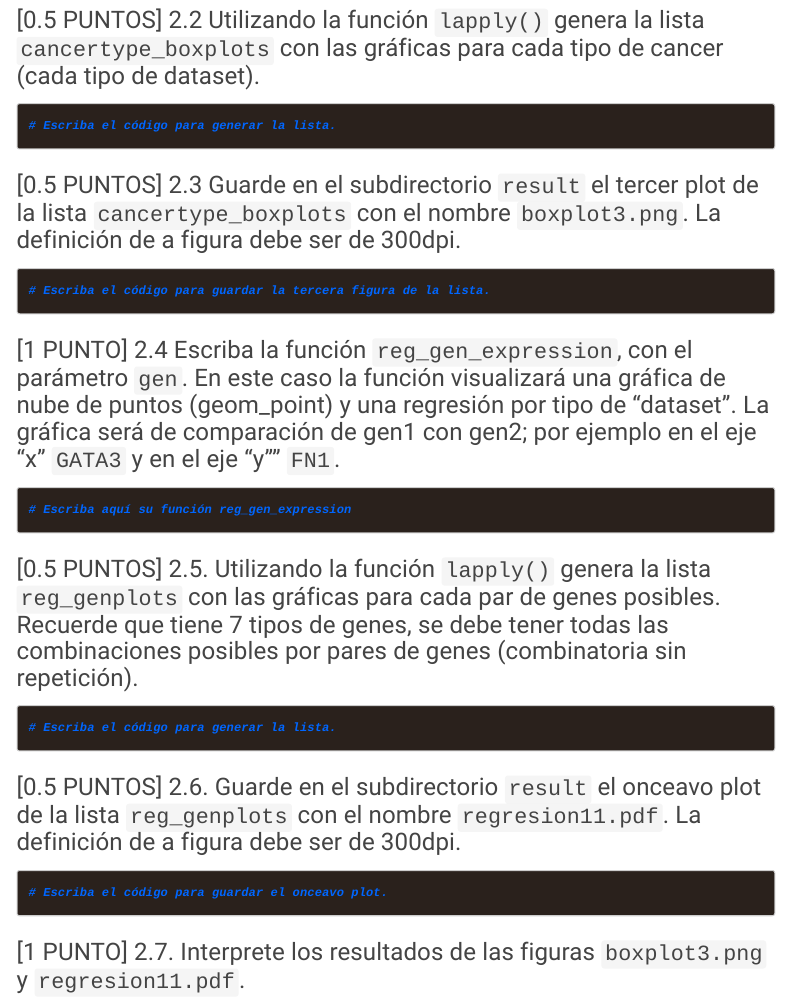
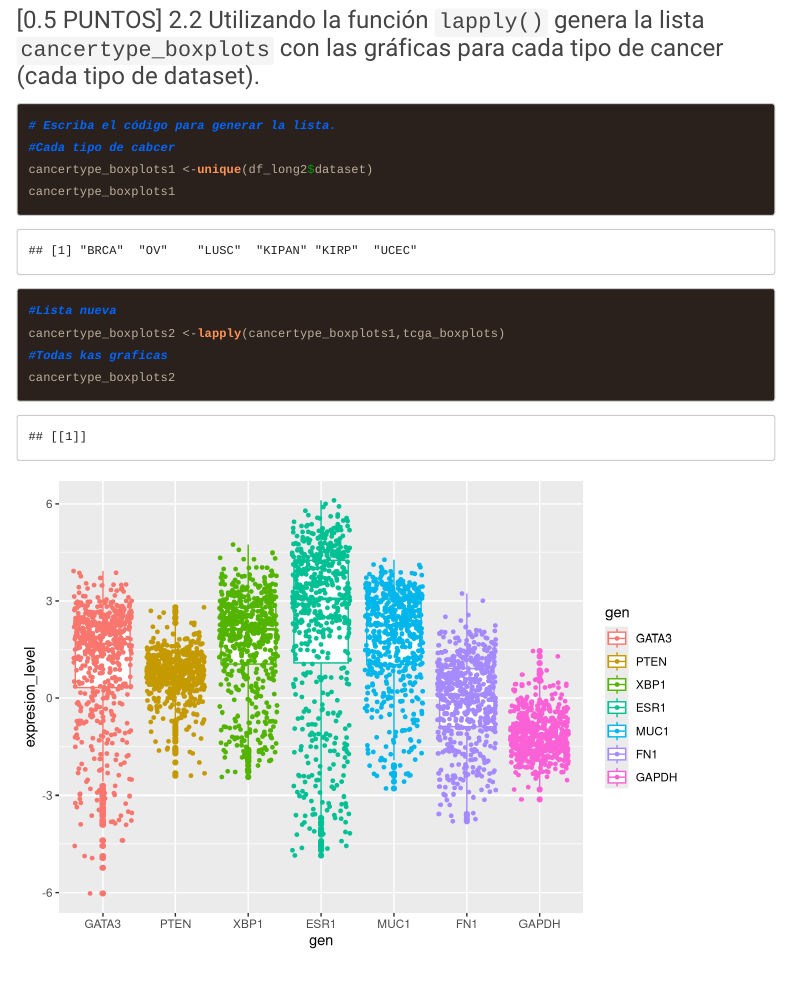
Before and after one commit to Mafersita04411/GBI6_ExamenFinal, an R Markdown document (2021I_GBI6_ExamenFinal.Rmd): the page in a window 1100 px wide, from 12540 px down. Rendered offline with R 4.5, knitr and Pandoc, with nearby package versions; code that draws random numbers runs with fixed seeds of ours; menus at the side of the page are left out; long lines of code are wrapped.

Commit message:
Fernanda Minango resolvio el ejercicio 2.2

````diff
--- a/2021I_GBI6_ExamenFinal.Rmd
+++ b/2021I_GBI6_ExamenFinal.Rmd
@@ -157,8 +157,13 @@ tcga_boxplots <-function(data){
 ### [0.5 PUNTOS] 2.2 Utilizando la función ```lapply()``` genera la lista ```cancertype_boxplots``` con las gráficas para cada tipo de cancer (cada tipo de dataset).
 ```{r list_boxplots}
 # Escriba el código para generar la lista.
-
-
+#Cada tipo de cabcer
+cancertype_boxplots1 <-unique(df_long2$dataset)
+cancertype_boxplots1
+#Lista nueva
+cancertype_boxplots2 <-lapply(cancertype_boxplots1,tcga_boxplots)
+#Todas kas graficas
+cancertype_boxplots2
 ```
 
 ### [0.5 PUNTOS] 2.3 Guarde en el subdirectorio ```result``` el tercer plot de la lista ```cancertype_boxplots``` con el nombre ```boxplot3.png```. La definición de a figura debe ser de 300dpi.
````
Also changed, not shown: 2021I_GBI6_ExamenFinal.html.
